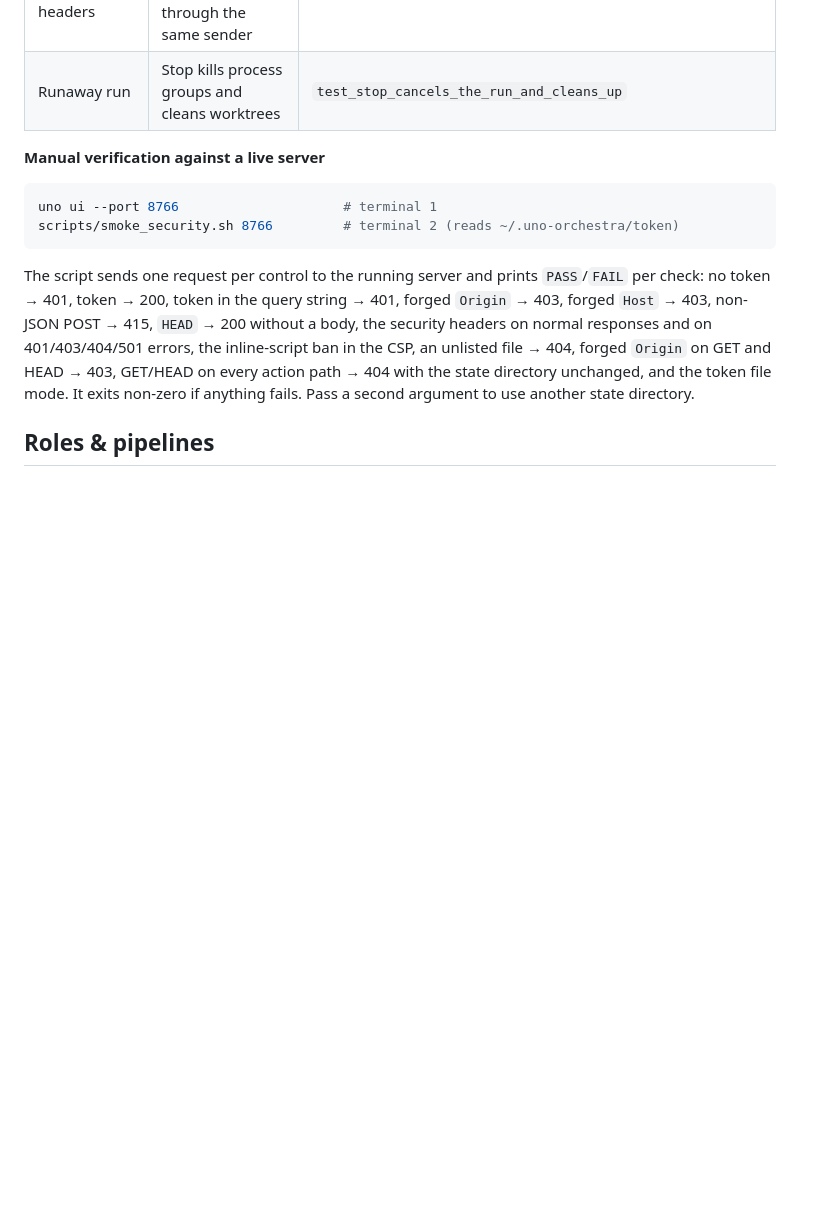
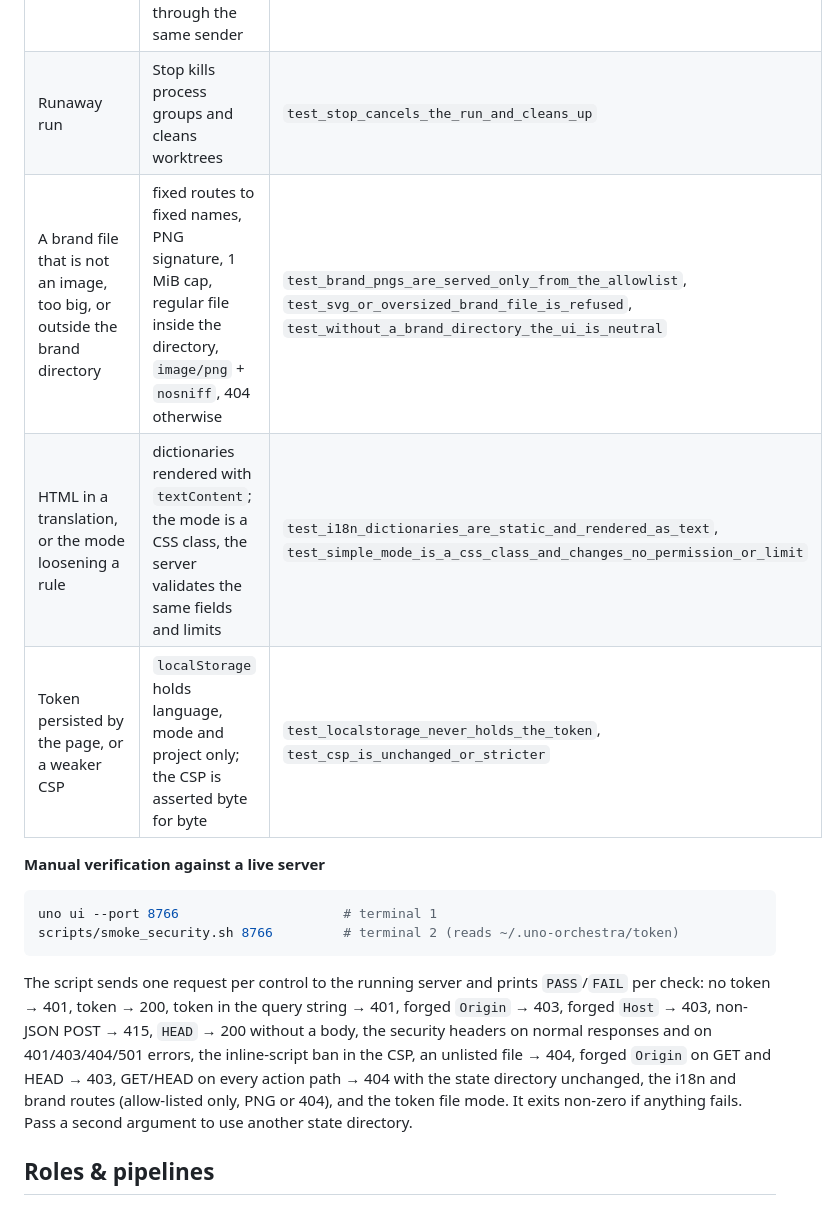
Before and after one commit to yongchivo/agent-orchestra, a Markdown page: README.md, the part around one of its changes. Rendered like a GitHub page; blank space fills up the shorter version.

```diff
--- a/README.md
+++ b/README.md
@@ -272,6 +292,9 @@ paste; the UI never pushes or runs `gh`.
 | State change through a link or prefetch | all actions are POST; GET/HEAD on action paths is 404 and leaves the state dir and the repository untouched | `test_get_and_head_never_modify_state` |
 | A response path that skips the headers | `HEAD` shares GET's routes; the base class's own errors are routed through the same sender | `test_head_matches_get_without_a_body`, `test_every_error_response_carries_security_headers` |
 | Runaway run | Stop kills process groups and cleans worktrees | `test_stop_cancels_the_run_and_cleans_up` |
+| A brand file that is not an image, too big, or outside the brand directory | fixed routes to fixed names, PNG signature, 1 MiB cap, regular file inside the directory, `image/png` + `nosniff`, 404 otherwise | `test_brand_pngs_are_served_only_from_the_allowlist`, `test_svg_or_oversized_brand_file_is_refused`, `test_without_a_brand_directory_the_ui_is_neutral` |
+| HTML in a translation, or the mode loosening a rule | dictionaries rendered with `textContent`; the mode is a CSS class, the server validates the same fields and limits | `test_i18n_dictionaries_are_static_and_rendered_as_text`, `test_simple_mode_is_a_css_class_and_changes_no_permission_or_limit` |
+| Token persisted by the page, or a weaker CSP | `localStorage` holds language, mode and project only; the CSP is asserted byte for byte | `test_localstorage_never_holds_the_token`, `test_csp_is_unchanged_or_stricter` |
 
 **Manual verification against a live server**
 
@@ -285,7 +308,7 @@ per check: no token → 401, token → 200, token in the query string → 401, f
 403, forged `Host` → 403, non-JSON POST → 415, `HEAD` → 200 without a body, the security
 headers on normal responses and on 401/403/404/501 errors, the inline-script ban in the CSP,
 an unlisted file → 404, forged `Origin` on GET and HEAD → 403, GET/HEAD on every action
-path → 404 with the state directory unchanged, and the token file mode. It exits non-zero if anything fails. Pass a
+path → 404 with the state directory unchanged, the i18n and brand routes (allow-listed only, PNG or 404), and the token file mode. It exits non-zero if anything fails. Pass a
 second argument to use another state directory.
 
 
```
Also changed, not shown: other parts of README.md (+53 -0 lines), CHANGELOG.md (added, +116 -0 lines), docs/ui-neutral.jpg (added), docs/ui-simple.jpg (added), 12 other files.
